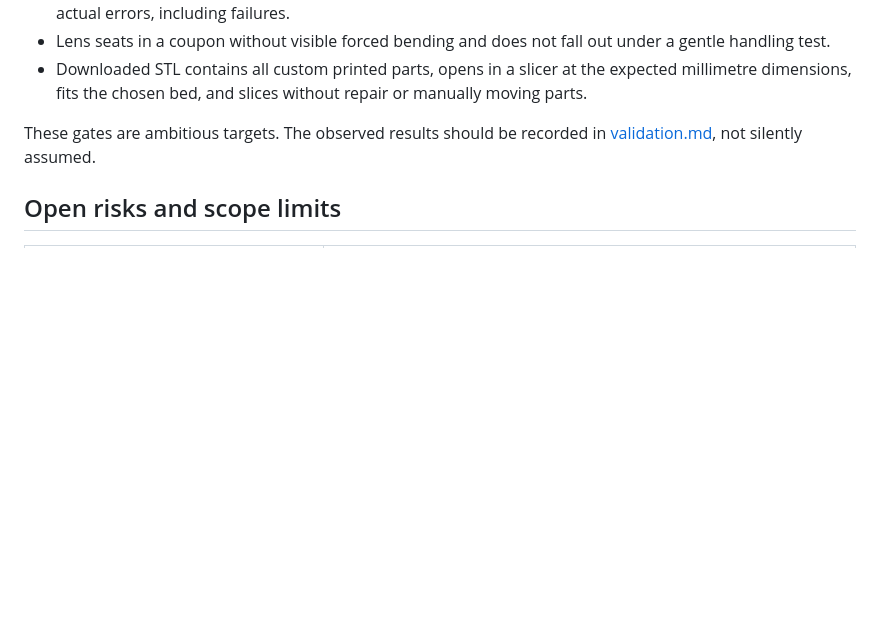
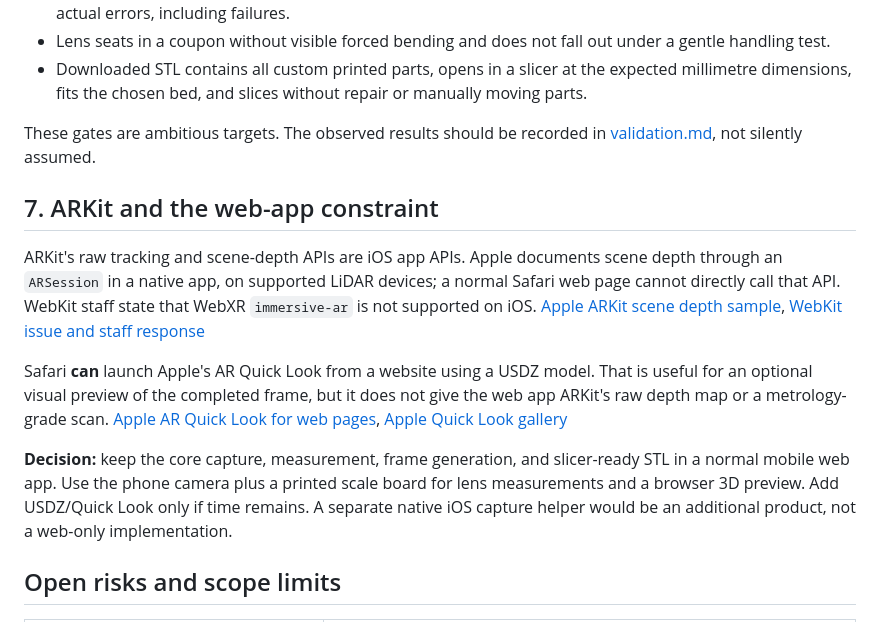
Before and after one commit to zajalist/optiframe, a Markdown page: docs/research.md, the part around the change. GitHub-like rendering; blank space fills up the shorter version.

Commit message:
Clarify ARKit web-app boundary in docs/research.md

```diff
--- a/docs/research.md
+++ b/docs/research.md
@@ -75,6 +75,14 @@ A compelling evidence chain is: calibration sheet verified -> each lens contour
 
 These gates are ambitious targets. The observed results should be recorded in [validation.md](validation.md), not silently assumed.
 
+## 7. ARKit and the web-app constraint
+
+ARKit's raw tracking and scene-depth APIs are iOS app APIs. Apple documents scene depth through an `ARSession` in a native app, on supported LiDAR devices; a normal Safari web page cannot directly call that API. WebKit staff state that WebXR `immersive-ar` is not supported on iOS. [Apple ARKit scene depth sample](https://developer.apple.com/documentation/ARKit/displaying-a-point-cloud-using-scene-depth), [WebKit issue and staff response](https://bugs.webkit.org/show_bug.cgi?id=309550)
+
+Safari **can** launch Apple's AR Quick Look from a website using a USDZ model. That is useful for an optional visual preview of the completed frame, but it does not give the web app ARKit's raw depth map or a metrology-grade scan. [Apple AR Quick Look for web pages](https://developer.apple.com/documentation/arkit/previewing-a-model-with-ar-quick-look), [Apple Quick Look gallery](https://developer.apple.com/quick-look-gallery/)
+
+**Decision:** keep the core capture, measurement, frame generation, and slicer-ready STL in a normal mobile web app. Use the phone camera plus a printed scale board for lens measurements and a browser 3D preview. Add USDZ/Quick Look only if time remains. A separate native iOS capture helper would be an additional product, not a web-only implementation.
+
 ## Open risks and scope limits
 
 | Risk | Early test or response |
```
